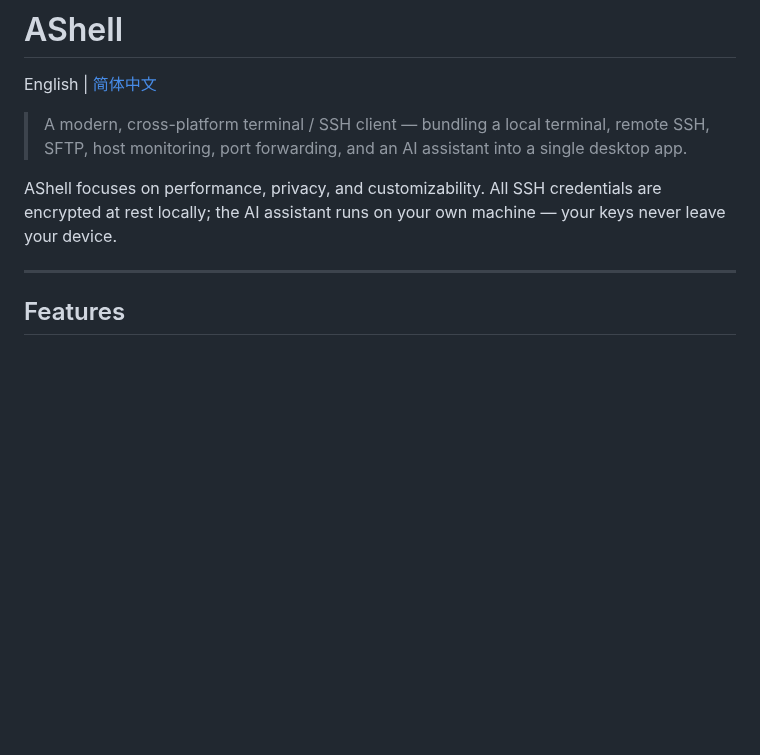
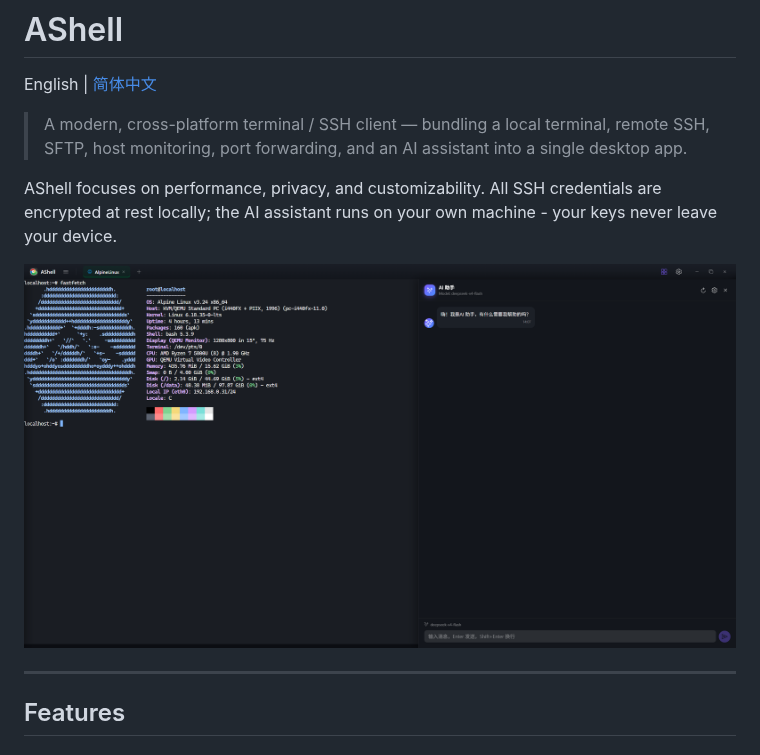
Before and after one commit to vcqr/ashell, a Markdown page: README.en.md, the part around the change. Drawn GitHub-style; pictures changed too: ui.png (added); blank space fills up the shorter version.

```diff
--- a/README.en.md
+++ b/README.en.md
@@ -4,7 +4,9 @@ English | [简体中文](./README.md)
 
 > A modern, cross-platform terminal / SSH client — bundling a local terminal, remote SSH, SFTP, host monitoring, port forwarding, and an AI assistant into a single desktop app.
 
-AShell focuses on performance, privacy, and customizability. All SSH credentials are encrypted at rest locally; the AI assistant runs on your own machine — your keys never leave your device.
+AShell focuses on performance, privacy, and customizability. All SSH credentials are encrypted at rest locally; the AI assistant runs on your own machine - your keys never leave your device.
+
+![AShell](./ui.png)
 
 ---
 
```
Also changed, not shown: README.md (+2 -0 lines).
